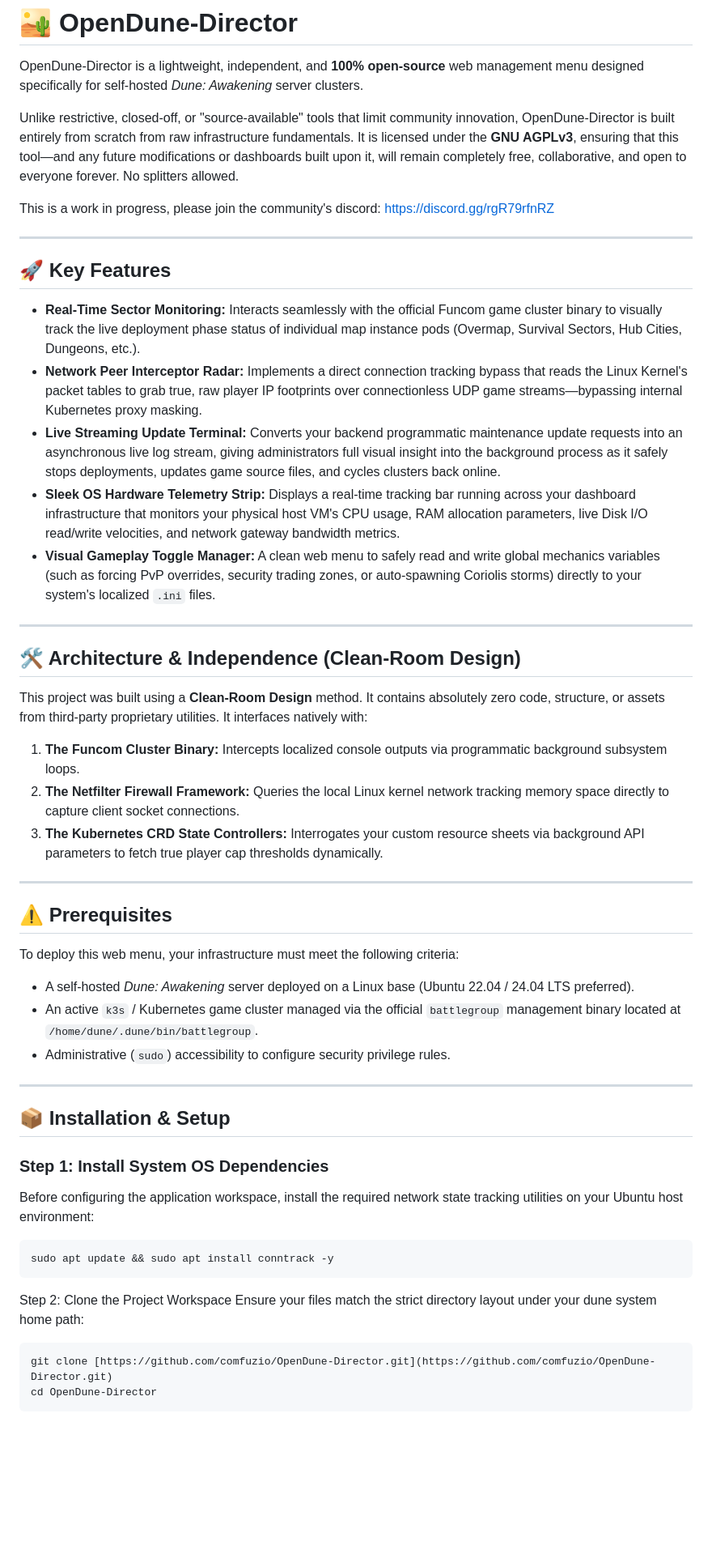
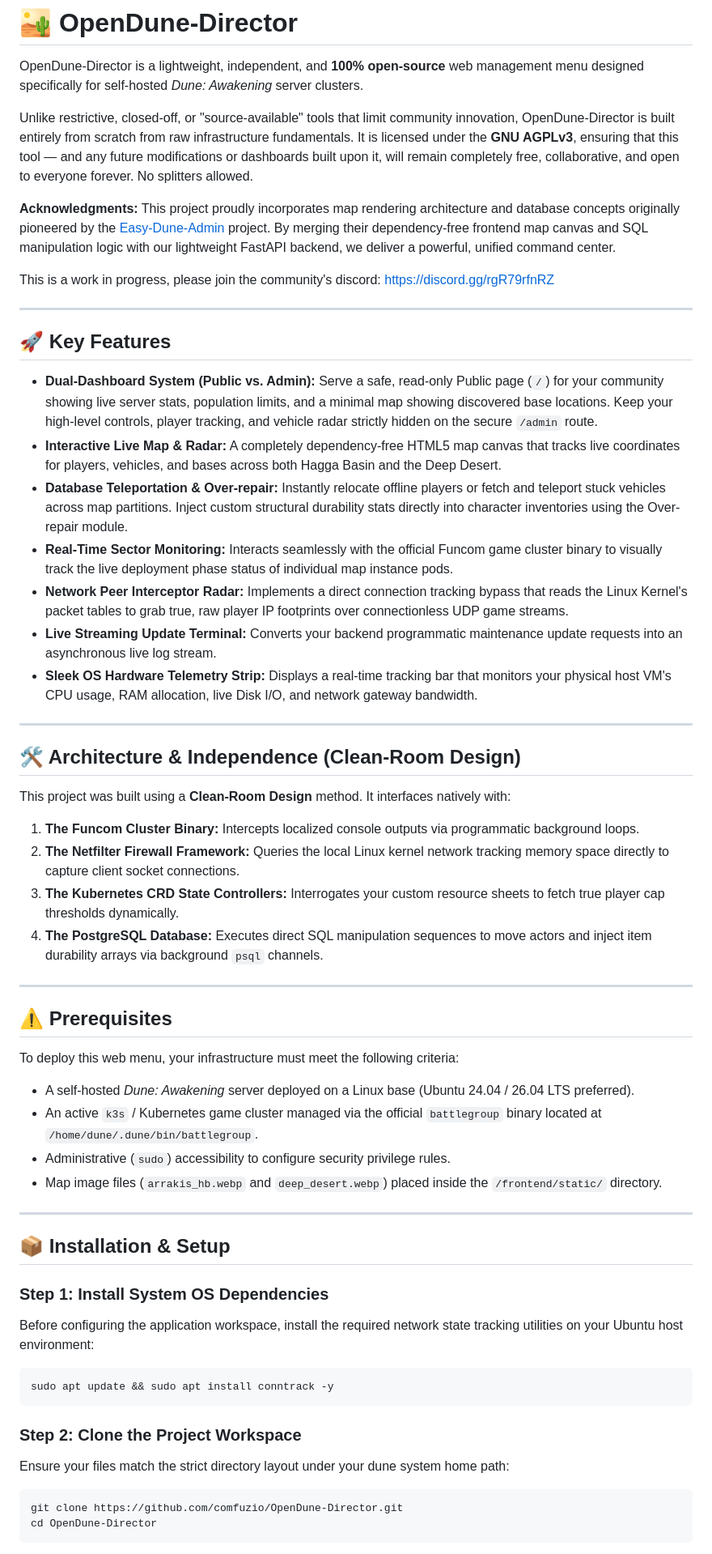
Before and after one commit to comfuzio/OpenDune-Director, a Markdown page: README.md, the part around one of its changes. Shown at 81% size. Drawn GitHub-style; blank space fills up the shorter version.

Commit message:
Revise README for clarity and add acknowledgments
Updated README.md to enhance clarity and add acknowledgments.

````diff
--- a/README.md
+++ b/README.md
@@ -2,7 +2,9 @@
 
 OpenDune-Director is a lightweight, independent, and **100% open-source** web management menu designed specifically for self-hosted *Dune: Awakening* server clusters.
 
-Unlike restrictive, closed-off, or "source-available" tools that limit community innovation, OpenDune-Director is built entirely from scratch from raw infrastructure fundamentals. It is licensed under the **GNU AGPLv3**, ensuring that this tool—and any future modifications or dashboards built upon it, will remain completely free, collaborative, and open to everyone forever. No splitters allowed.
+Unlike restrictive, closed-off, or "source-available" tools that limit community innovation, OpenDune-Director is built entirely from scratch from raw infrastructure fundamentals. It is licensed under the **GNU AGPLv3**, ensuring that this tool — and any future modifications or dashboards built upon it, will remain completely free, collaborative, and open to everyone forever. No splitters allowed.
+
+**Acknowledgments:** This project proudly incorporates map rendering architecture and database concepts originally pioneered by the [Easy-Dune-Admin](https://github.com/valknight/Easy-Dune-Admin) project. By merging their dependency-free frontend map canvas and SQL manipulation logic with our lightweight FastAPI backend, we deliver a powerful, unified command center.
 
 This is a work in progress, please join the community's discord: https://discord.gg/rgR79rfnRZ
 
@@ -10,29 +12,33 @@ This is a work in progress, please join the community's discord: https://discord
 
 ## 🚀 Key Features
 
-* **Real-Time Sector Monitoring:** Interacts seamlessly with the official Funcom game cluster binary to visually track the live deployment phase status of individual map instance pods (Overmap, Survival Sectors, Hub Cities, Dungeons, etc.).
-* **Network Peer Interceptor Radar:** Implements a direct connection tracking bypass that reads the Linux Kernel's packet tables to grab true, raw player IP footprints over connectionless UDP game streams—bypassing internal Kubernetes proxy masking.
-* **Live Streaming Update Terminal:** Converts your backend programmatic maintenance update requests into an asynchronous live log stream, giving administrators full visual insight into the background process as it safely stops deployments, updates game source files, and cycles clusters back online.
-* **Sleek OS Hardware Telemetry Strip:** Displays a real-time tracking bar running across your dashboard infrastructure that monitors your physical host VM's CPU usage, RAM allocation parameters, live Disk I/O read/write velocities, and network gateway bandwidth metrics.
-* **Visual Gameplay Toggle Manager:** A clean web menu to safely read and write global mechanics variables (such as forcing PvP overrides, security trading zones, or auto-spawning Coriolis storms) directly to your system's localized `.ini` files.
+* **Dual-Dashboard System (Public vs. Admin):** Serve a safe, read-only Public page (`/`) for your community showing live server stats, population limits, and a minimal map showing discovered base locations. Keep your high-level controls, player tracking, and vehicle radar strictly hidden on the secure `/admin` route.
+* **Interactive Live Map & Radar:** A completely dependency-free HTML5 map canvas that tracks live coordinates for players, vehicles, and bases across both Hagga Basin and the Deep Desert.
+* **Database Teleportation & Over-repair:** Instantly relocate offline players or fetch and teleport stuck vehicles across map partitions. Inject custom structural durability stats directly into character inventories using the Over-repair module.
+* **Real-Time Sector Monitoring:** Interacts seamlessly with the official Funcom game cluster binary to visually track the live deployment phase status of individual map instance pods.
+* **Network Peer Interceptor Radar:** Implements a direct connection tracking bypass that reads the Linux Kernel's packet tables to grab true, raw player IP footprints over connectionless UDP game streams.
+* **Live Streaming Update Terminal:** Converts your backend programmatic maintenance update requests into an asynchronous live log stream.
+* **Sleek OS Hardware Telemetry Strip:** Displays a real-time tracking bar that monitors your physical host VM's CPU usage, RAM allocation, live Disk I/O, and network gateway bandwidth.
 
 ---
 
 ## 🛠️ Architecture & Independence (Clean-Room Design)
 
-This project was built using a **Clean-Room Design** method. It contains absolutely zero code, structure, or assets from third-party proprietary utilities. It interfaces natively with:
-1. **The Funcom Cluster Binary:** Intercepts localized console outputs via programmatic background subsystem loops.
+This project was built using a **Clean-Room Design** method. It interfaces natively with:
+1. **The Funcom Cluster Binary:** Intercepts localized console outputs via programmatic background loops.
 2. **The Netfilter Firewall Framework:** Queries the local Linux kernel network tracking memory space directly to capture client socket connections.
-3. **The Kubernetes CRD State Controllers:** Interrogates your custom resource sheets via background API parameters to fetch true player cap thresholds dynamically.
+3. **The Kubernetes CRD State Controllers:** Interrogates your custom resource sheets to fetch true player cap thresholds dynamically.
+4. **The PostgreSQL Database:** Executes direct SQL manipulation sequences to move actors and inject item durability arrays via background `psql` channels.
 
 ---
 
 ## ⚠️ Prerequisites
 
 To deploy this web menu, your infrastructure must meet the following criteria:
-* A self-hosted *Dune: Awakening* server deployed on a Linux base (Ubuntu 22.04 / 24.04 LTS preferred).
-* An active `k3s` / Kubernetes game cluster managed via the official `battlegroup` management binary located at `/home/dune/.dune/bin/battlegroup`.
+* A self-hosted *Dune: Awakening* server deployed on a Linux base (Ubuntu 24.04 / 26.04 LTS preferred).
+* An active `k3s` / Kubernetes game cluster managed via the official `battlegroup` binary located at `/home/dune/.dune/bin/battlegroup`.
 * Administrative (`sudo`) accessibility to configure security privilege rules.
+* Map image files (`arrakis_hb.webp` and `deep_desert.webp`) placed inside the `/frontend/static/` directory.
 
 ---
 
@@ -43,10 +49,9 @@ Before configuring the application workspace, install the required network state
 ```bash
 sudo apt update && sudo apt install conntrack -y
 ```
-Step 2: Clone the Project Workspace
+### Step 2: Clone the Project Workspace
 Ensure your files match the strict directory layout under your dune system home path:
-
-```Bash
-git clone [https://github.com/comfuzio/OpenDune-Director.git](https://github.com/comfuzio/OpenDune-Director.git)
+```
+git clone https://github.com/comfuzio/OpenDune-Director.git
 cd OpenDune-Director
 ```
````
Also changed, not shown: other parts of README.md (+22 -22 lines).
